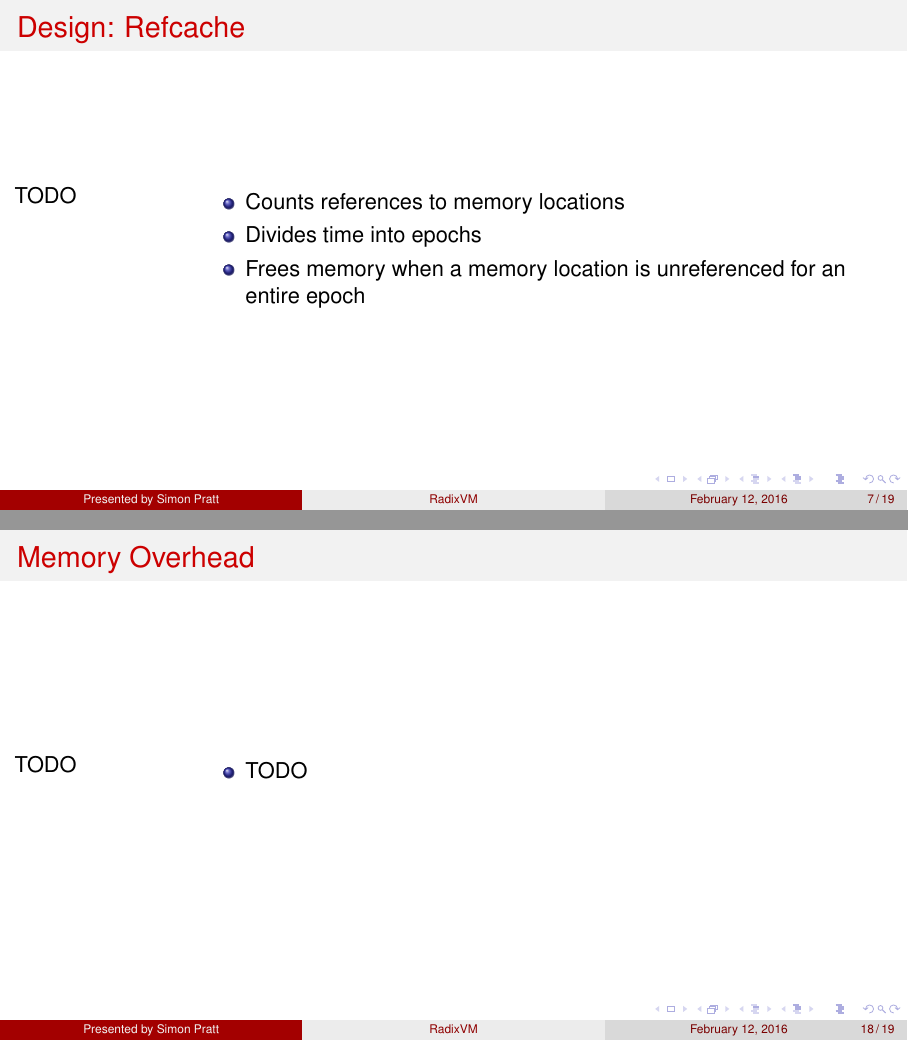
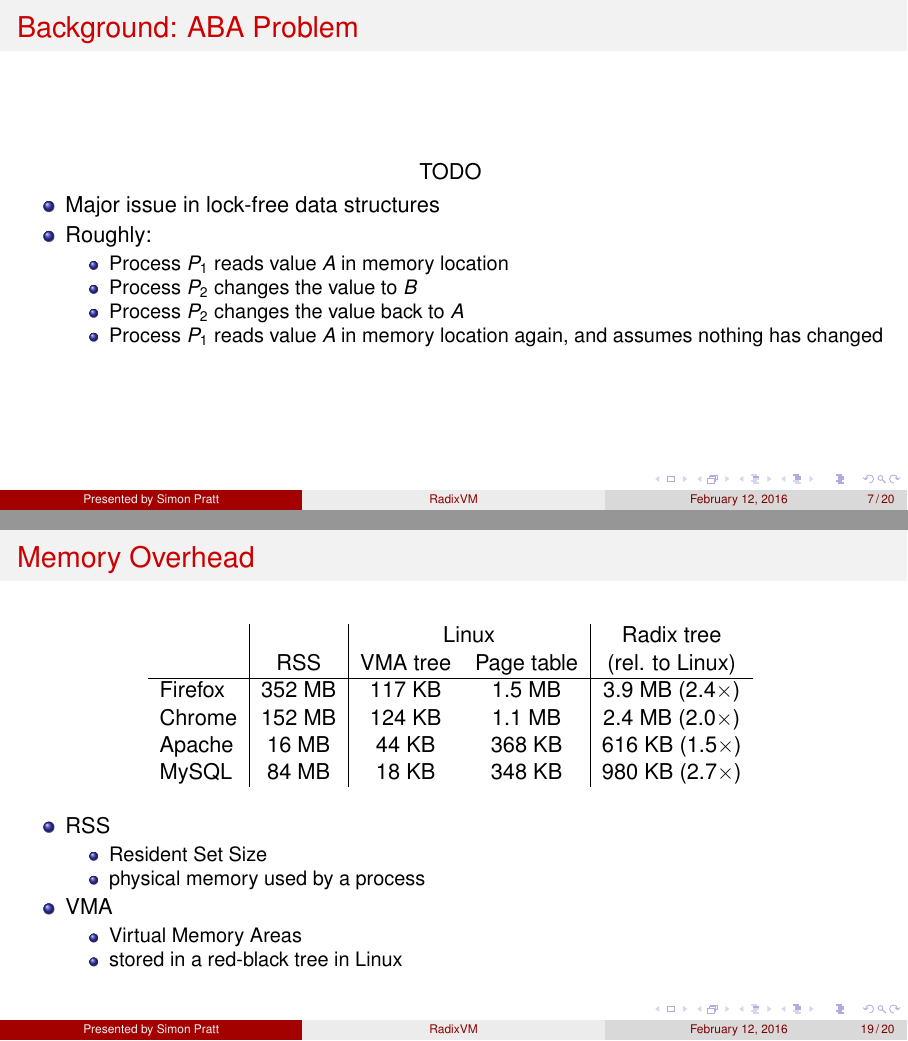
Before and after one commit to spratt/RadixVM-Presentation, LaTeX slides (RadixVM.tex): pages 8 and 19 of 22 before the commit and pages 8 and 20 of 23 after it, joined at a grey line. Compiled offline with pdfLaTeX.

Commit message:
Add memory overhead

```diff
--- a/RadixVM.tex
+++ b/RadixVM.tex
@@ -129,6 +129,22 @@
   \end{center}
 \end{frame}
 
+\begin{frame}{Background: ABA Problem}
+  \begin{center}
+    TODO
+    \bi
+  \item Major issue in lock-free data structures
+  \item Roughly:
+    \bi
+  \item Process $P_1$ reads value $A$ in memory location
+  \item Process $P_2$ changes the value to $B$
+  \item Process $P_2$ changes the value back to $A$
+  \item Process $P_1$ reads value $A$ in memory location again, and assumes nothing has changed
+    \ei
+    \ei
+  \end{center}
+\end{frame}
+
 \begin{frame}{Design: Refcache}
   \begin{columns}[T]
     \begin{column}{0.2\textwidth}
@@ -293,16 +310,30 @@
 \end{frame}
 
 \begin{frame}{Memory Overhead}
-  \begin{columns}[T]
-    \begin{column}{0.2\textwidth}
-      TODO
-    \end{column}
-    \begin{column}{0.8\textwidth}
-      \bi
-    \item TODO
-      \ei
-    \end{column}
-  \end{columns}
+  \begin{center}
+    \begin{tabular}{ l | c | c c | c }
+              &        & \multicolumn{2}{c|}{Linux} & Radix tree \\
+              & RSS    & VMA tree & Page table      & (rel. to Linux) \\
+      \hline
+      Firefox & 352 MB & 117 KB   & 1.5 MB          & 3.9 MB (2.4$\times$) \\
+      Chrome  & 152 MB & 124 KB   & 1.1 MB          & 2.4 MB (2.0$\times$) \\
+      Apache  & 16 MB  & 44 KB    & 368 KB          & 616 KB (1.5$\times$) \\
+      MySQL   & 84 MB  & 18 KB    & 348 KB          & 980 KB (2.7$\times$) \\
+    \end{tabular}
+    \vspace{1em}
+    \bi
+  \item RSS
+    \bi
+  \item Resident Set Size
+  \item physical memory used by a process
+    \ei
+  \item VMA
+    \bi
+  \item Virtual Memory Areas
+  \item stored in a red-black tree in Linux
+    \ei
+    \ei
+  \end{center}
 \end{frame}
 
 \begin{frame}{Summary}
```
Also changed, not shown: RadixVM.pdf, RadixVM.tex (1 more changed lines).
